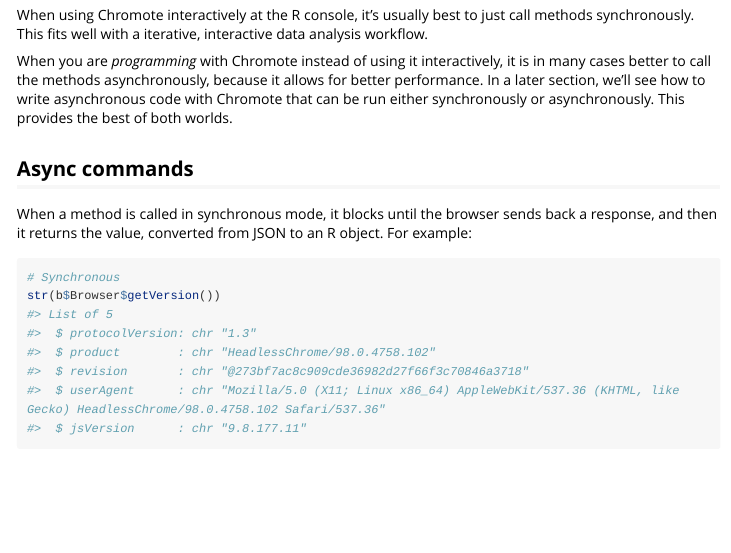
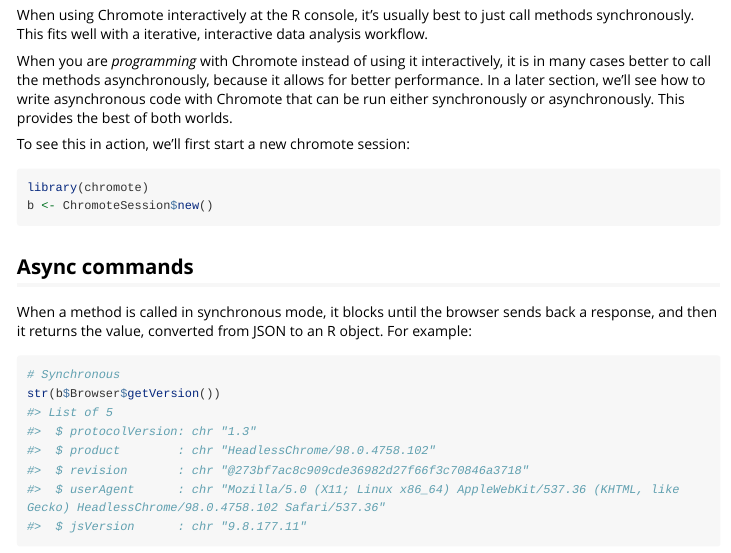
Before and after one commit to rstudio/chromote, an R Markdown document (vignettes/sync-async.Rmd): the page in a window 1100 px wide, from 950 px down. Rendered offline with R 4.5, knitr and Pandoc, with nearby package versions; long lines of code are wrapped.

Commit message:
sync-async: setup chromote

````diff
--- a/vignettes/sync-async.Rmd
+++ b/vignettes/sync-async.Rmd
@@ -42,6 +42,12 @@
 
 When you are _programming_ with Chromote instead of using it interactively, it is in many cases better to call the methods asynchronously, because it allows for better performance. In a later section, we'll see how to write asynchronous code with Chromote that can be run either synchronously or asynchronously. This provides the best of both worlds.
 
+To see this in action, we'll first start a new chromote session:
+
+```R
+library(chromote)
+b <- ChromoteSession$new()
+```
 
 ## Async commands
 
````
